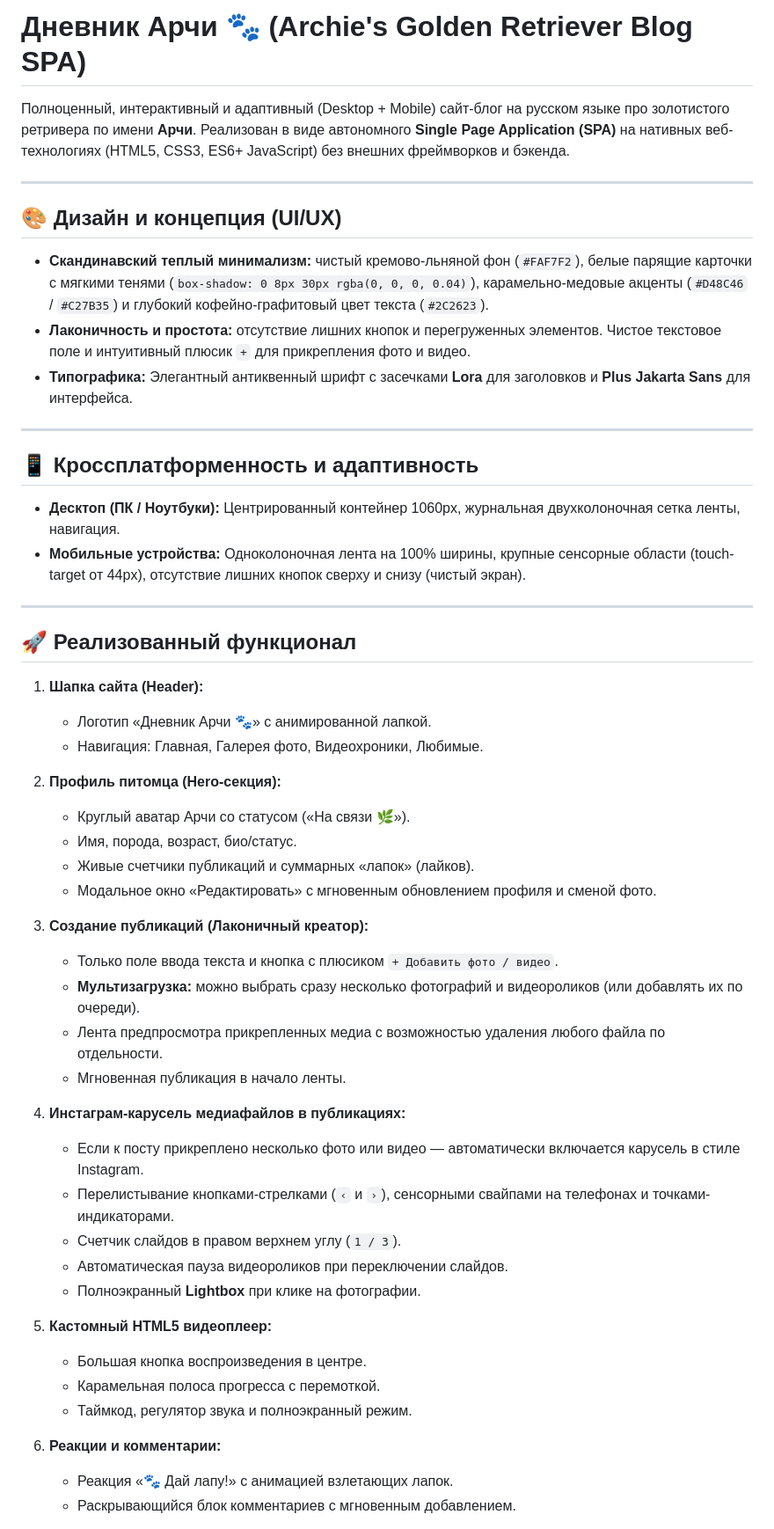
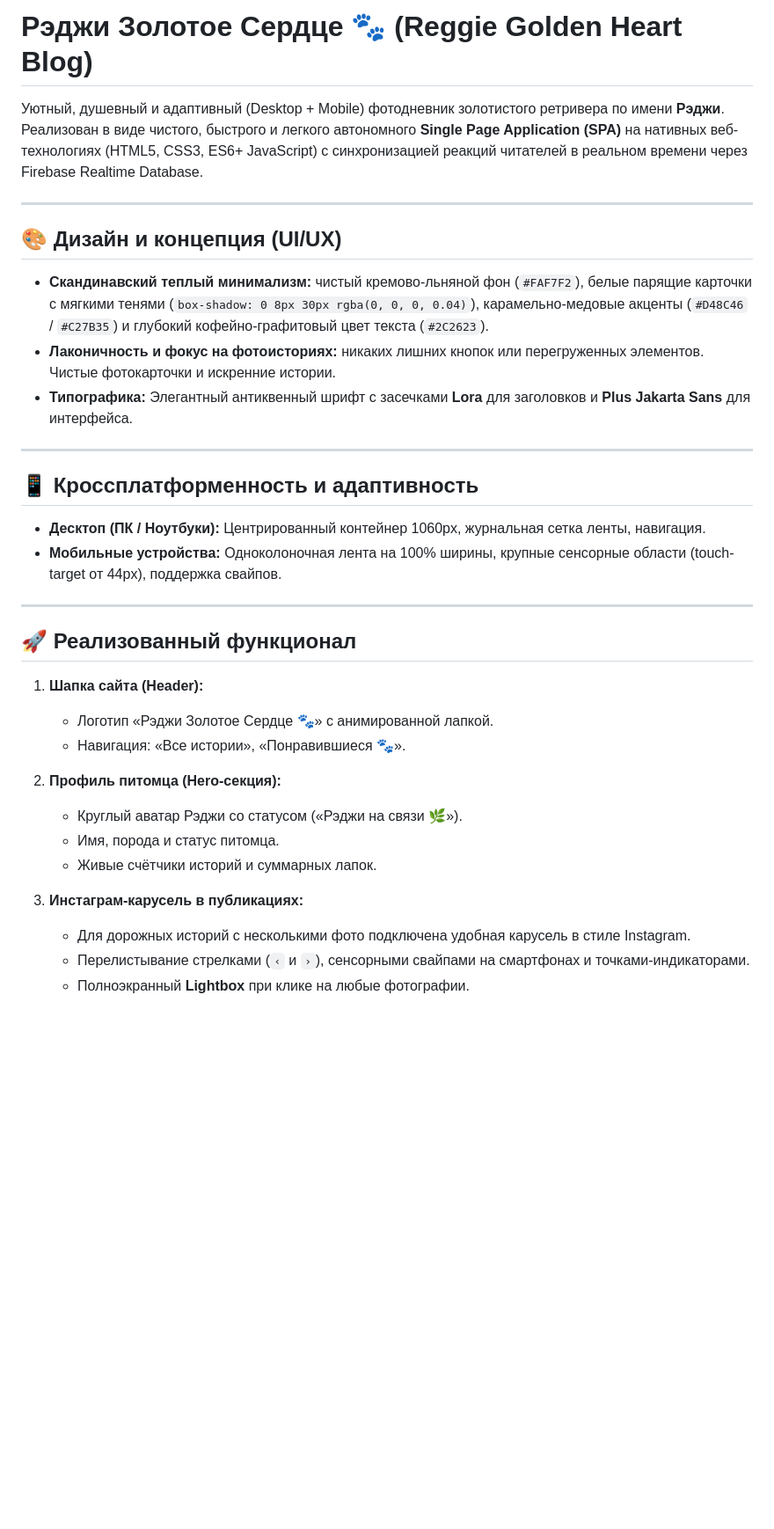
Before and after one commit to Shantarinmatvey/archie-dog-blog, a Markdown page: README.md, the part around one of its changes. Shown at 88% size. GitHub-like rendering; blank space fills up the shorter version.

Commit message:
docs: update README for Reggie Golden Heart

```diff
--- a/README.md
+++ b/README.md
@@ -1,53 +1,35 @@
-# Дневник Арчи 🐾 (Archie's Golden Retriever Blog SPA)
+# Рэджи Золотое Сердце 🐾 (Reggie Golden Heart Blog)
 
-Полноценный, интерактивный и адаптивный (Desktop + Mobile) сайт-блог на русском языке про золотистого ретривера по имени **Арчи**. Реализован в виде автономного **Single Page Application (SPA)** на нативных веб-технологиях (HTML5, CSS3, ES6+ JavaScript) без внешних фреймворков и бэкенда.
+Уютный, душевный и адаптивный (Desktop + Mobile) фотодневник золотистого ретривера по имени **Рэджи**. Реализован в виде чистого, быстрого и легкого автономного **Single Page Application (SPA)** на нативных веб-технологиях (HTML5, CSS3, ES6+ JavaScript) с синхронизацией реакций читателей в реальном времени через Firebase Realtime Database.
 
 ---
 
 ## 🎨 Дизайн и концепция (UI/UX)
 - **Скандинавский теплый минимализм:** чистый кремово-льняной фон (`#FAF7F2`), белые парящие карточки с мягкими тенями (`box-shadow: 0 8px 30px rgba(0, 0, 0, 0.04)`), карамельно-медовые акценты (`#D48C46` / `#C27B35`) и глубокий кофейно-графитовый цвет текста (`#2C2623`).
-- **Лаконичность и простота:** отсутствие лишних кнопок и перегруженных элементов. Чистое текстовое поле и интуитивный плюсик `+` для прикрепления фото и видео.
+- **Лаконичность и фокус на фотоисториях:** никаких лишних кнопок или перегруженных элементов. Чистые фотокарточки и искренние истории.
 - **Типографика:** Элегантный антиквенный шрифт с засечками **Lora** для заголовков и **Plus Jakarta Sans** для интерфейса.
 
 ---
 
 ## 📱 Кроссплатформенность и адаптивность
-- **Десктоп (ПК / Ноутбуки):** Центрированный контейнер 1060px, журнальная двухколоночная сетка ленты, навигация.
-- **Мобильные устройства:** Одноколоночная лента на 100% ширины, крупные сенсорные области (touch-target от 44px), отсутствие лишних кнопок сверху и снизу (чистый экран).
+- **Десктоп (ПК / Ноутбуки):** Центрированный контейнер 1060px, журнальная сетка ленты, навигация.
+- **Мобильные устройства:** Одноколоночная лента на 100% ширины, крупные сенсорные области (touch-target от 44px), поддержка свайпов.
 
 ---
 
 ## 🚀 Реализованный функционал
 
 1. **Шапка сайта (Header):**
-   - Логотип «Дневник Арчи 🐾» с анимированной лапкой.
-   - Навигация: Главная, Галерея фото, Видеохроники, Любимые.
+   - Логотип «Рэджи Золотое Сердце 🐾» с анимированной лапкой.
+   - Навигация: «Все истории», «Понравившиеся 🐾».
 
 2. **Профиль питомца (Hero-секция):**
-   - Круглый аватар Арчи со статусом («На связи 🌿»).
-   - Имя, порода, возраст, био/статус.
-   - Живые счетчики публикаций и суммарных «лапок» (лайков).
-   - Модальное окно «Редактировать» с мгновенным обновлением профиля и сменой фото.
+   - Круглый аватар Рэджи со статусом («Рэджи на связи 🌿»).
+   - Имя, порода и статус питомца.
+   - Живые счётчики историй и суммарных лапок.
 
-3. **Создание публикаций (Лаконичный креатор):**
-   - Только поле ввода текста и кнопка с плюсиком `+ Добавить фото / видео`.
-   - **Мультизагрузка:** можно выбрать сразу несколько фотографий и видеороликов (или добавлять их по очереди).
-   - Лента предпросмотра прикрепленных медиа с возможностью удаления любого файла по отдельности.
-   - Мгновенная публикация в начало ленты.
+3. **Инстаграм-карусель в публикациях:**
+   - Для дорожных историй с несколькими фото подключена удобная карусель в стиле Instagram.
+   - Перелистывание стрелками (`‹` и `›`), сенсорными свайпами на смартфонах и точками-индикаторами.
+   - Полноэкранный **Lightbox** при клике на любые фотографии.
 
-4. **Инстаграм-карусель медиафайлов в публикациях:**
-   - Если к посту прикреплено несколько фото или видео — автоматически включается карусель в стиле Instagram.
-   - Перелистывание кнопками-стрелками (`‹` и `›`), сенсорными свайпами на телефонах и точками-индикаторами.
-   - Счетчик слайдов в правом верхнем углу (`1 / 3`).
-   - Автоматическая пауза видеороликов при переключении слайдов.
-   - Полноэкранный **Lightbox** при клике на фотографии.
-
-5. **Кастомный HTML5 видеоплеер:**
-   - Большая кнопка воспроизведения в центре.
-   - Карамельная полоса прогресса с перемоткой.
-   - Таймкод, регулятор звука и полноэкранный режим.
-
-6. **Реакции и комментарии:**
-   - Реакция «🐾 Дай лапу!» с анимацией взлетающих лапок.
-   - Раскрывающийся блок комментариев с мгновенным добавлением.
-
```
Also changed, not shown: other parts of README.md (+3 -19 lines).
